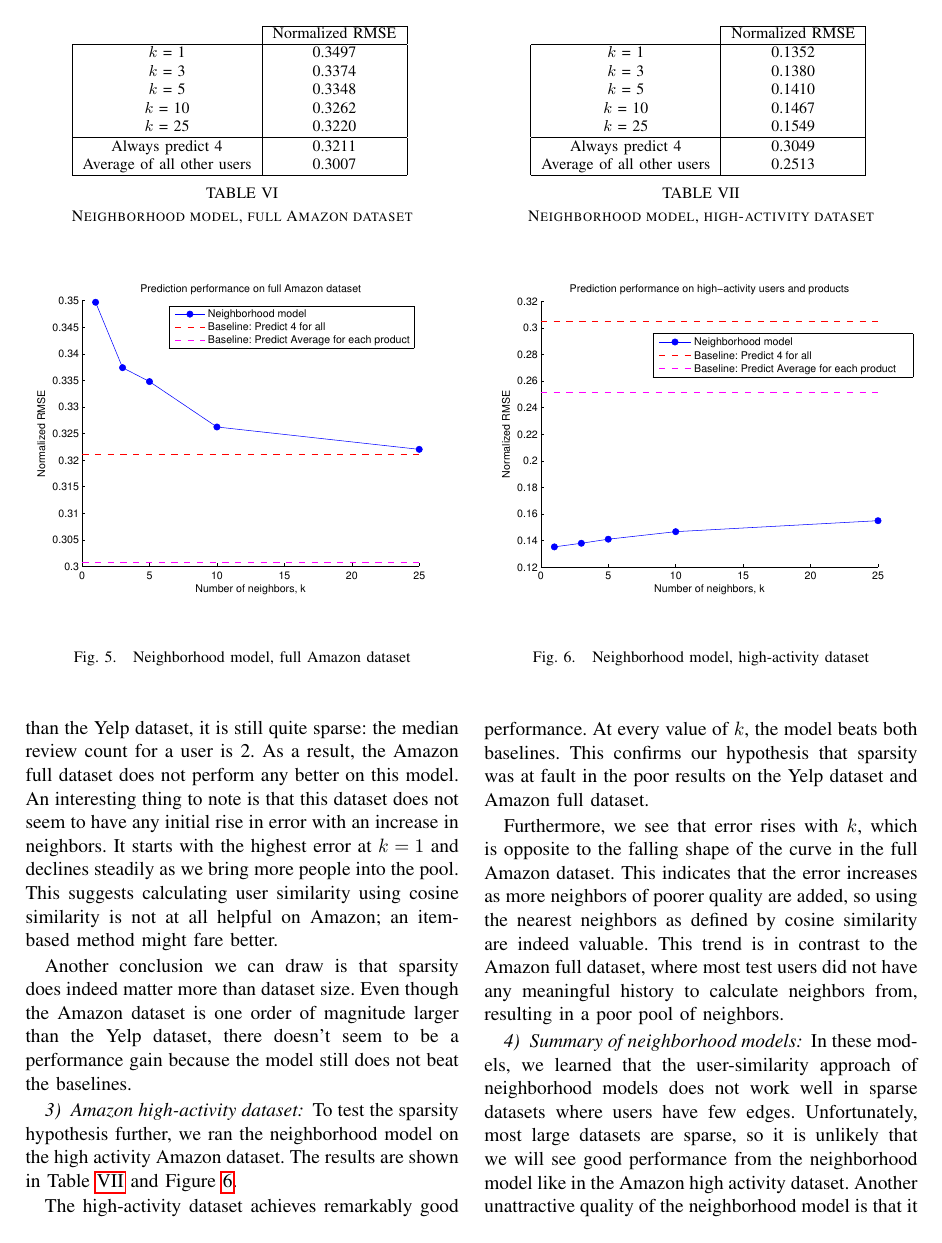
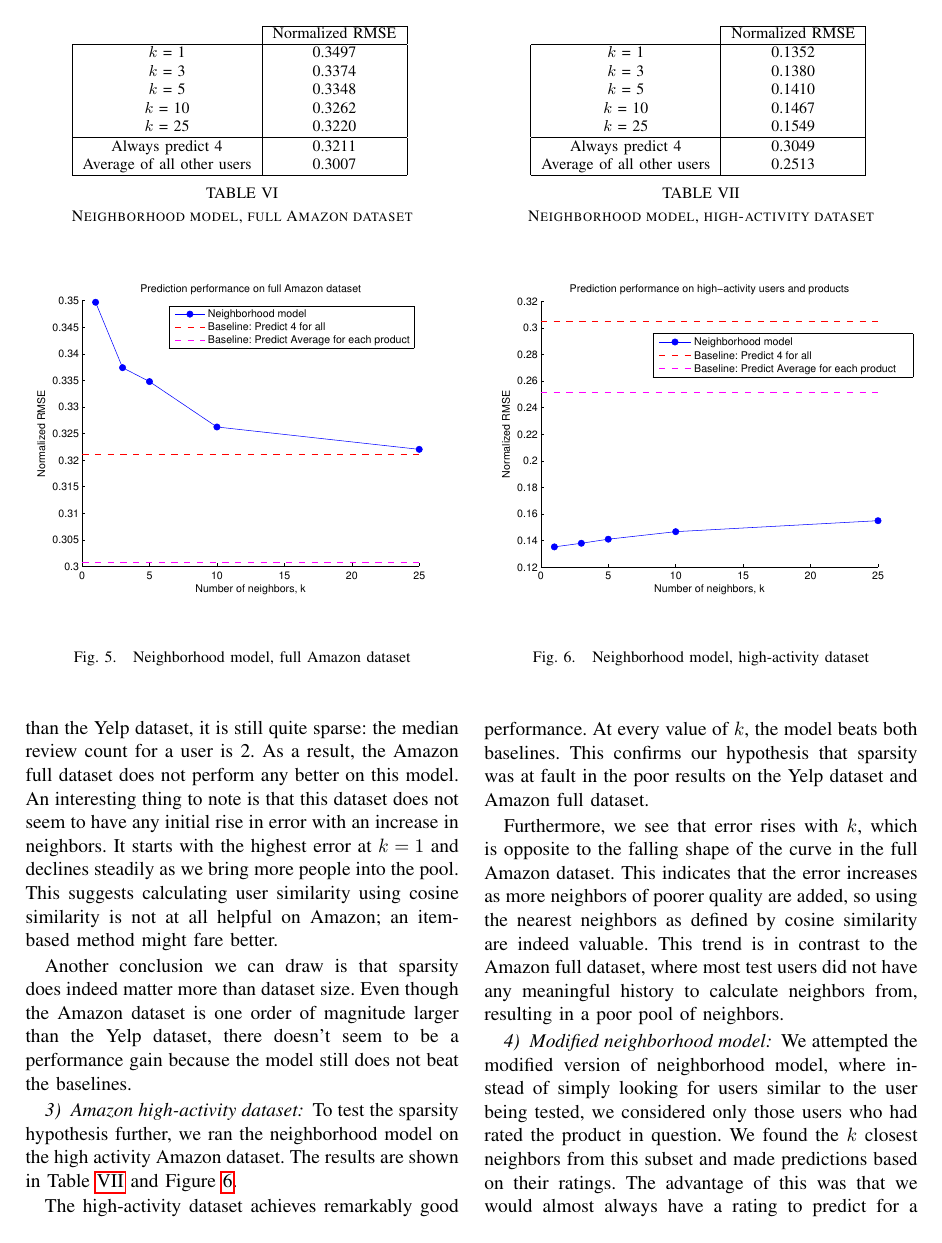
Before and after one commit to zahanm/amazonify, a LaTeX paper (writeup/report.tex): page 6 of 9. Compiled offline with pdfLaTeX.

Commit message:
Modified neighborhood stuff

```diff
--- a/writeup/report.tex
+++ b/writeup/report.tex
@@ -585,3 +585,11 @@ This trend is in contrast to the Amazon full dataset,
 where most test users did not have any meaningful history to calculate
 neighbors from, resulting in a poor pool of neighbors.
 
+\subsubsection{Modified neighborhood model}
+
+We attempted the modified version of neighborhood model, where instead of
+simply looking for users similar to the user being tested, we considered
+only those users who had rated the product in question. We found the $k$
+closest neighbors from this subset and made predictions based on their
+ratings. The advantage of this was that we would almost always have a
+rating to predict for a (user, product) pair, since the neighborhood of
```
Also changed, not shown: writeup/report.tex (6 more changed lines).
